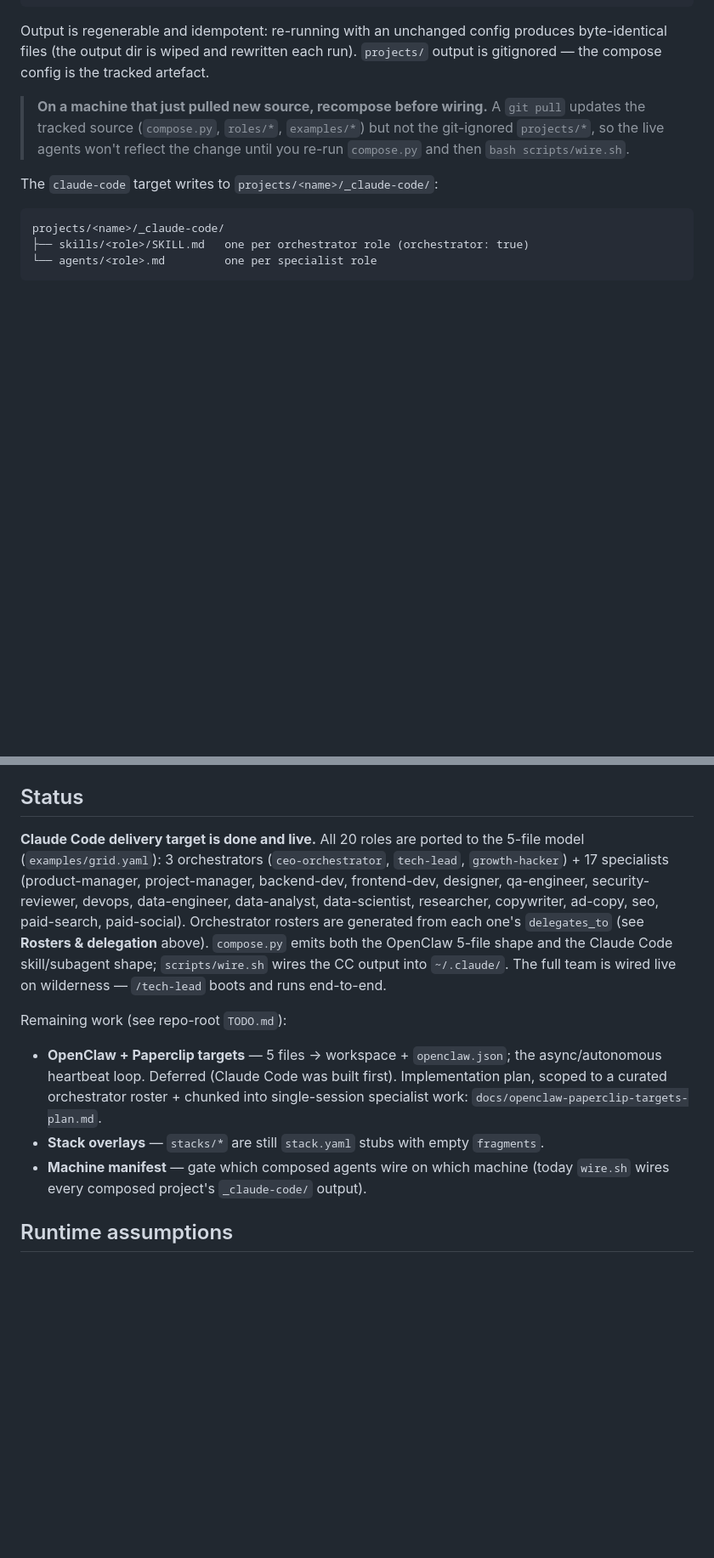
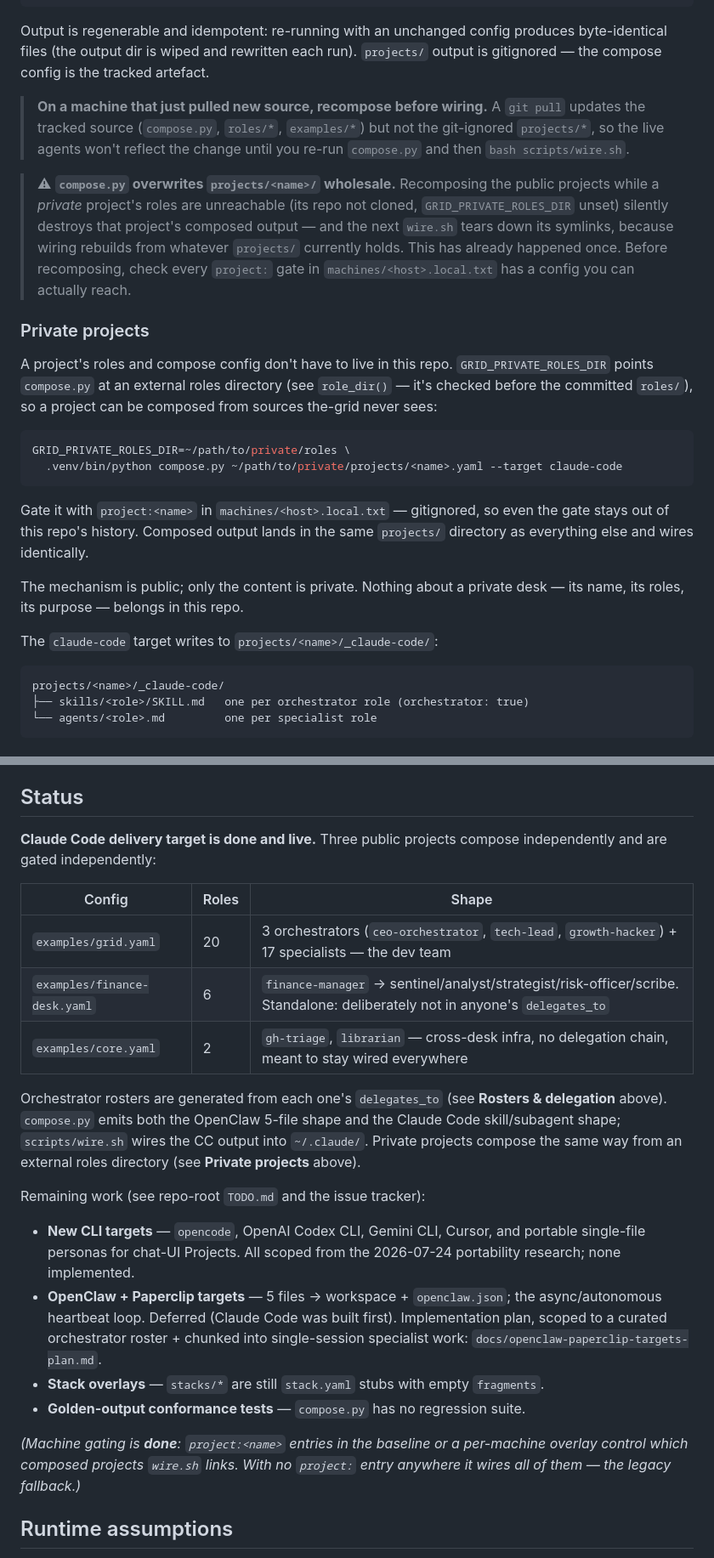
Before and after one commit to oneafrikan/the-grid, a Markdown page: agent-factory/README.md, 2 parts joined by grey strips. Shown at 85% size. GitHub-like rendering; blank space fills up the shorter version.

Commit message:
docs(agent-factory): document spec-driven check, private projects; fix stale Status
The factory README was the last doc still describing a pre-OpenSpec, single-
project world — the one place that should explain what compose.py now emits.

Added:
- Spec-driven repos section — the AGENTS_base boot check, why it's cheap (one
  edit reaches every agent) and why it's safe (conditional on SPECS.md /
  openspec/ existing, so non-spec repos are untouched).
- Private projects section — GRID_PRIVATE_ROLES_DIR, the gitignored
  machines/<host>.local.txt gate, and the rule that only content is private.
- The compose.py overwrite warning, matching CLAUDE.md/README/USAGE/BOOTSTRAP.

Fixed a factual error in Status: it listed 'machine manifest' as remaining work,
but project:<name> gating shipped. Status also claimed 20 roles / one config;
there are three public projects composed independently. Added the unbuilt CLI
targets to remaining work.

skills-factory/ is empty and advertised as one of four factories — filed as #40
rather than fixed here, since dropping it is a scope call.

Co-Authored-By: Claude Opus 5 (1M context) <noreply@anthropic.com>

````diff
--- a/agent-factory/README.md
+++ b/agent-factory/README.md
@@ -86,6 +87,33 @@ produces byte-identical files (the output dir is wiped and rewritten each run).
 > the git-ignored `projects/*`, so the live agents won't reflect the change until
 > you re-run `compose.py` and then `bash scripts/wire.sh`.
 
+> ⚠ **`compose.py` overwrites `projects/<name>/` wholesale.** Recomposing the
+> public projects while a *private* project's roles are unreachable (its repo not
+> cloned, `GRID_PRIVATE_ROLES_DIR` unset) silently destroys that project's
+> composed output — and the next `wire.sh` tears down its symlinks, because
+> wiring rebuilds from whatever `projects/` currently holds. This has already
+> happened once. Before recomposing, check every `project:` gate in
+> `machines/<host>.local.txt` has a config you can actually reach.
+
+### Private projects
+
+A project's roles and compose config don't have to live in this repo.
+`GRID_PRIVATE_ROLES_DIR` points `compose.py` at an external roles directory
+(see `role_dir()` — it's checked before the committed `roles/`), so a project
+can be composed from sources the-grid never sees:
+
+```bash
+GRID_PRIVATE_ROLES_DIR=~/path/to/private/roles \
+  .venv/bin/python compose.py ~/path/to/private/projects/<name>.yaml --target claude-code
+```
+
+Gate it with `project:<name>` in `machines/<host>.local.txt` — gitignored, so
+even the gate stays out of this repo's history. Composed output lands in the
+same `projects/` directory as everything else and wires identically.
+
+The mechanism is public; only the content is private. Nothing about a private
+desk — its name, its roles, its purpose — belongs in this repo.
+
 The `claude-code` target writes to `projects/<name>/_claude-code/`:
 
 ```
@@ -168,25 +218,35 @@ Any violation is a hard `compose.py` error. **grid topology:**
 
 ## Status
 
-**Claude Code delivery target is done and live.** All 20 roles are ported to the
-5-file model (`examples/grid.yaml`): 3 orchestrators (`ceo-orchestrator`,
-`tech-lead`, `growth-hacker`) + 17 specialists (product-manager, project-manager,
-backend-dev, frontend-dev, designer, qa-engineer, security-reviewer, devops,
-data-engineer, data-analyst, data-scientist, researcher, copywriter, ad-copy, seo,
-paid-search, paid-social). Orchestrator rosters are generated from each one's
-`delegates_to` (see **Rosters & delegation** above). `compose.py` emits both the
-OpenClaw 5-file shape and the Claude Code skill/subagent shape; `scripts/wire.sh`
-wires the CC output into `~/.claude/`. The full team is wired live on wilderness —
-`/tech-lead` boots and runs end-to-end.
+**Claude Code delivery target is done and live.** Three public projects compose
+independently and are gated independently:
 
-Remaining work (see repo-root `TODO.md`):
+| Config | Roles | Shape |
+|---|---|---|
+| `examples/grid.yaml` | 20 | 3 orchestrators (`ceo-orchestrator`, `tech-lead`, `growth-hacker`) + 17 specialists — the dev team |
+| `examples/finance-desk.yaml` | 6 | `finance-manager` → sentinel/analyst/strategist/risk-officer/scribe. Standalone: deliberately not in anyone's `delegates_to` |
+| `examples/core.yaml` | 2 | `gh-triage`, `librarian` — cross-desk infra, no delegation chain, meant to stay wired everywhere |
+
+Orchestrator rosters are generated from each one's `delegates_to` (see **Rosters
+& delegation** above). `compose.py` emits both the OpenClaw 5-file shape and the
+Claude Code skill/subagent shape; `scripts/wire.sh` wires the CC output into
+`~/.claude/`. Private projects compose the same way from an external roles
+directory (see **Private projects** above).
+
+Remaining work (see repo-root `TODO.md` and the issue tracker):
+- **New CLI targets** — `opencode`, OpenAI Codex CLI, Gemini CLI, Cursor, and
+  portable single-file personas for chat-UI Projects. All scoped from the
+  2026-07-24 portability research; none implemented.
 - **OpenClaw + Paperclip targets** — 5 files → workspace + `openclaw.json`; the
   async/autonomous heartbeat loop. Deferred (Claude Code was built first). Implementation
   plan, scoped to a curated orchestrator roster + chunked into single-session specialist
   work: `docs/openclaw-paperclip-targets-plan.md`.
 - **Stack overlays** — `stacks/*` are still `stack.yaml` stubs with empty `fragments`.
-- **Machine manifest** — gate which composed agents wire on which machine (today
-  `wire.sh` wires every composed project's `_claude-code/` output).
+- **Golden-output conformance tests** — `compose.py` has no regression suite.
+
+*(Machine gating is **done**: `project:<name>` entries in the baseline or a
+per-machine overlay control which composed projects `wire.sh` links. With no
+`project:` entry anywhere it wires all of them — the legacy fallback.)*
 
 ## Runtime assumptions
 
````
Also changed, not shown: other parts of agent-factory/README.md (+23 -0 lines).
